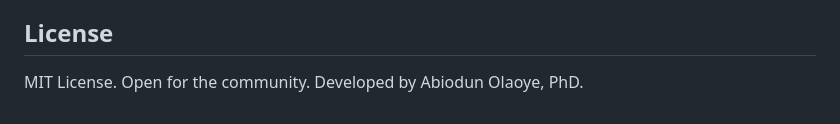
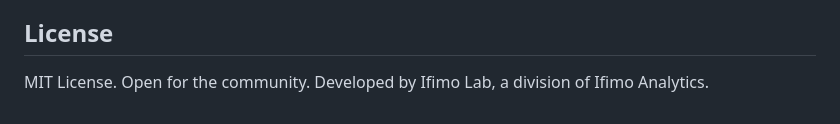
Before and after one commit to IfimoAI/moju, a Markdown page: README.md, the part around the change. Drawn GitHub-style.

Commit message:
Update README documentation

```diff
--- a/README.md
+++ b/README.md
@@ -119,4 +119,4 @@ moju is JAX-native, JIT-compiled, and fully differentiable. It supports a broad
 
 ## License
 
-MIT License. Open for the community. Developed by Abiodun Olaoye, PhD.
+MIT License. Open for the community. Developed by Ifimo Lab, a division of Ifimo Analytics.
```
